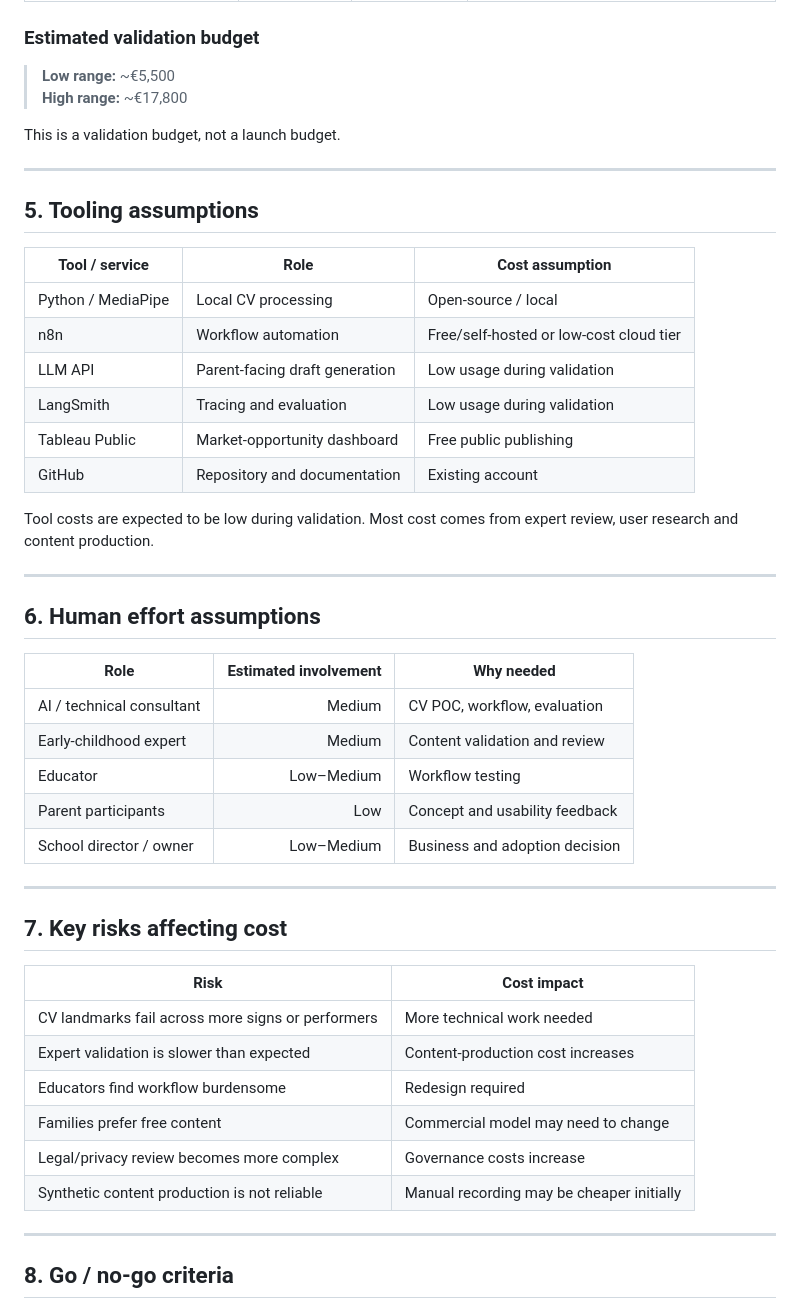
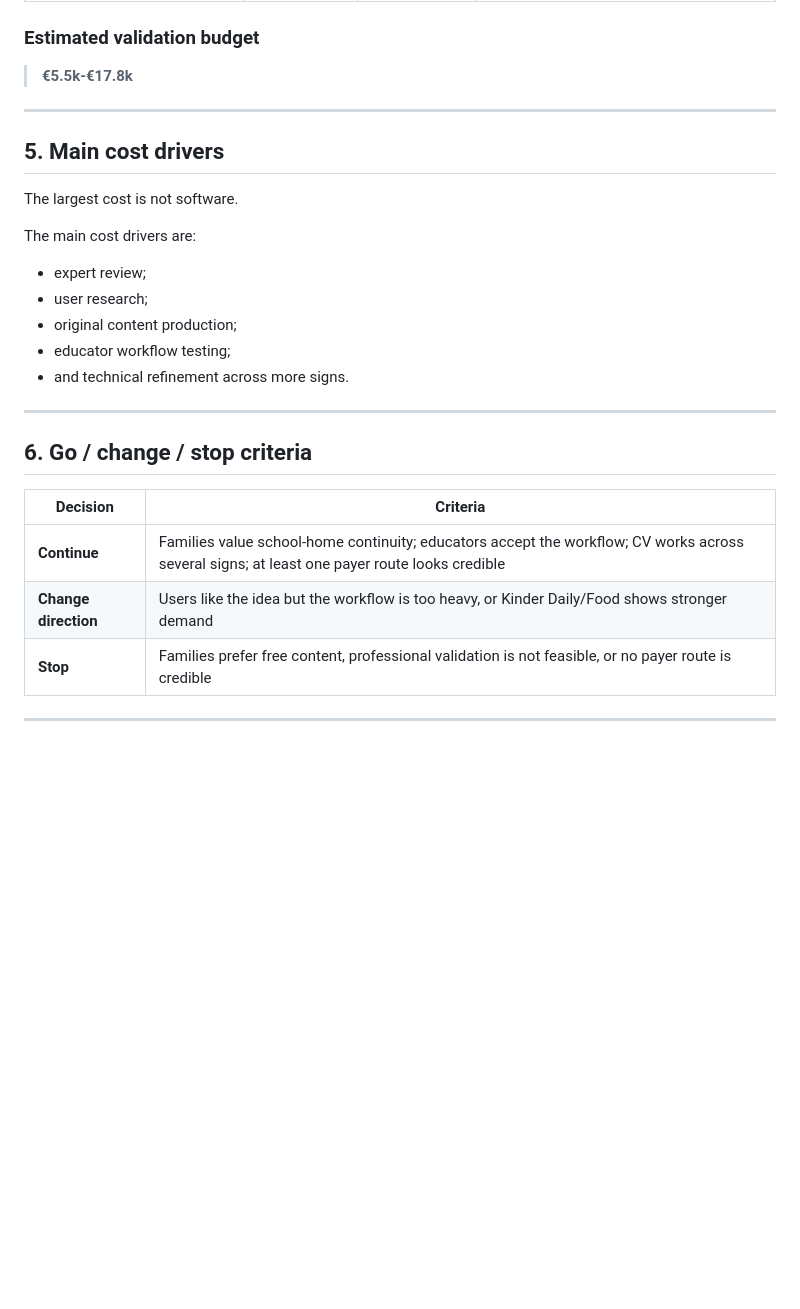
Before and after one commit to gretcb/kinderflow-digital-growth, a Markdown page: cost_timeline/estimate.md, the part around one of its changes. Rendered like a GitHub page; blank space fills up the shorter version.

```diff
--- a/cost_timeline/estimate.md
+++ b/cost_timeline/estimate.md
@@ -62,52 +54,31 @@ This assumes a lightweight validation setup and does not include full product de
 
 ### Estimated validation budget
 
-> **Low range:** ~€5,500
-> **High range:** ~€17,800
-
-This is a validation budget, not a launch budget.
+> **€5.5k-€17.8k**
 
 ---
 
-## 5. Tooling assumptions
+## 5. Main cost drivers
 
-| Tool / service | Role | Cost assumption |
-|---|---|---|
-| Python / MediaPipe | Local CV processing | Open-source / local |
-| n8n | Workflow automation | Free/self-hosted or low-cost cloud tier |
-| LLM API | Parent-facing draft generation | Low usage during validation |
-| LangSmith | Tracing and evaluation | Low usage during validation |
-| Tableau Public | Market-opportunity dashboard | Free public publishing |
-| GitHub | Repository and documentation | Existing account |
+The largest cost is not software.
 
-Tool costs are expected to be low during validation. Most cost comes from expert review, user research and content production.
+The main cost drivers are:
+
+- expert review;
+- user research;
+- original content production;
+- educator workflow testing;
+- and technical refinement across more signs.
 
 ---
 
-## 6. Human effort assumptions
+## 6. Go / change / stop criteria
 
-| Role | Estimated involvement | Why needed |
-|---|---:|---|
-| AI / technical consultant | Medium | CV POC, workflow, evaluation |
-| Early-childhood expert | Medium | Content validation and review |
-| Educator | Low–Medium | Workflow testing |
-| Parent participants | Low | Concept and usability feedback |
-| School director / owner | Low–Medium | Business and adoption decision |
+| Decision | Criteria |
+|---|---|
+| **Continue** | Families value school-home continuity; educators accept the workflow; CV works across several signs; at least one payer route looks credible |
+| **Change direction** | Users like the idea but the workflow is too heavy, or Kinder Daily/Food shows stronger demand |
+| **Stop** | Families prefer free content, professional validation is not feasible, or no payer route is credible |
 
 ---
 
-## 7. Key risks affecting cost
-
-| Risk | Cost impact |
-|---|---|
-| CV landmarks fail across more signs or performers | More technical work needed |
-| Expert validation is slower than expected | Content-production cost increases |
-| Educators find workflow burdensome | Redesign required |
-| Families prefer free content | Commercial model may need to change |
-| Legal/privacy review becomes more complex | Governance costs increase |
-| Synthetic content production is not reliable | Manual recording may be cheaper initially |
-
----
-
-## 8. Go / no-go criteria
-
```
Also changed, not shown: other parts of cost_timeline/estimate.md (+28 -61 lines).
